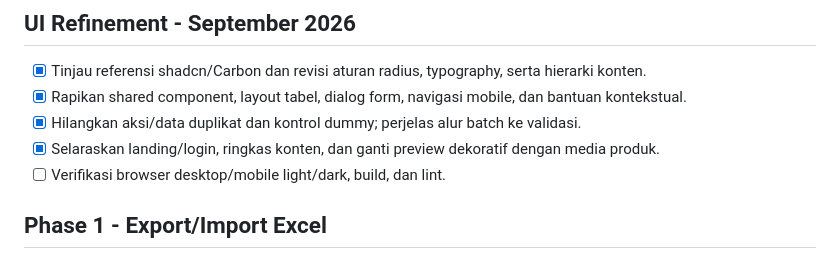
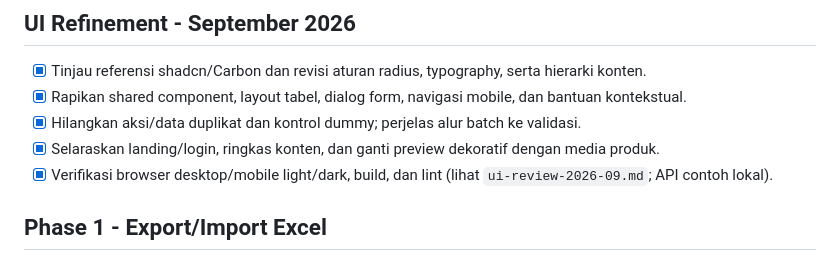
Before and after one commit to andirifqialnurr/brige-neofeeder, a Markdown page: cookbook/todo.md, the part around the change. Drawn GitHub-style.

```diff
--- a/cookbook/todo.md
+++ b/cookbook/todo.md
@@ -42,7 +42,7 @@
 - [x] Rapikan shared component, layout tabel, dialog form, navigasi mobile, dan bantuan kontekstual.
 - [x] Hilangkan aksi/data duplikat dan kontrol dummy; perjelas alur batch ke validasi.
 - [x] Selaraskan landing/login, ringkas konten, dan ganti preview dekoratif dengan media produk.
-- [ ] Verifikasi browser desktop/mobile light/dark, build, dan lint.
+- [x] Verifikasi browser desktop/mobile light/dark, build, dan lint (lihat `ui-review-2026-09.md`; API contoh lokal).
 
 ## Phase 1 - Export/Import Excel
 
```
Also changed, not shown: cookbook/ui-review-2026-09.md (added, +69 -0 lines).
